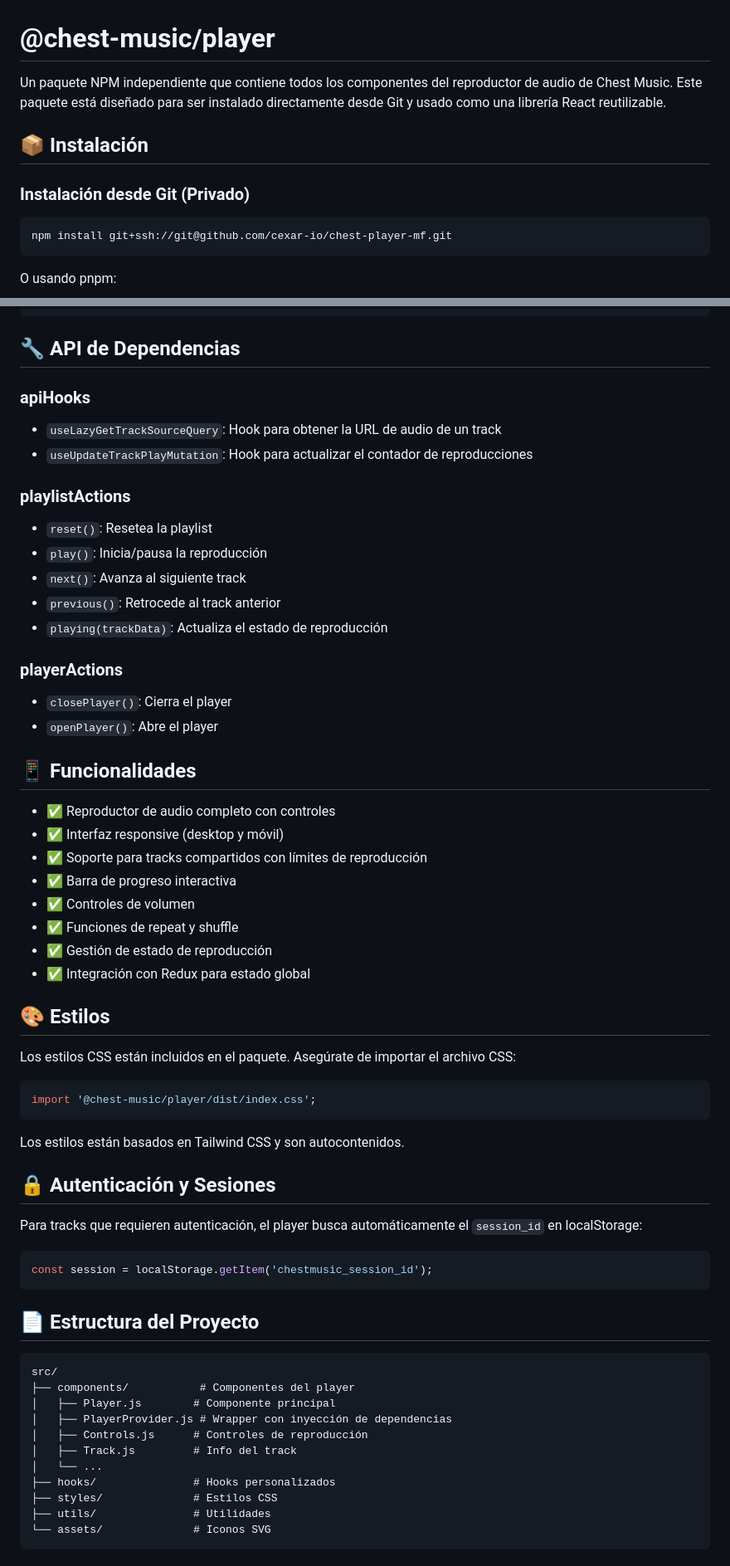
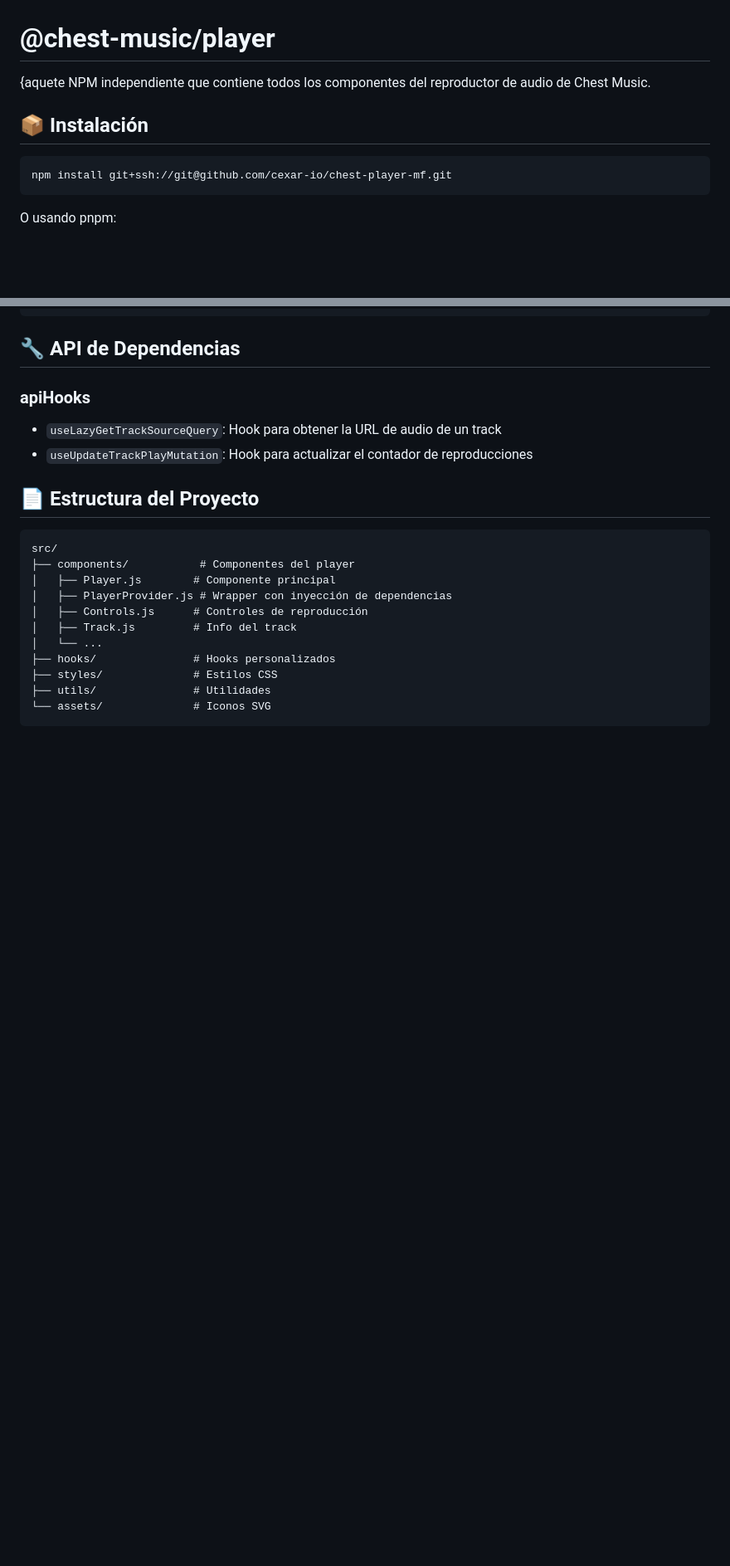
Before and after one commit to chest-music/chest-player-mf, a Markdown page: README.md, 2 parts joined by grey strips. Shown: that part at 83% size. Drawn GitHub-style; blank space fills up the shorter version.

````diff
--- a/README.md
+++ b/README.md
@@ -1,10 +1,10 @@
 # @chest-music/player
 
-Un paquete NPM independiente que contiene todos los componentes del reproductor de audio de Chest Music. Este paquete está diseñado para ser instalado directamente desde Git y usado como una librería React reutilizable.
+{aquete NPM independiente que contiene todos los componentes del reproductor de audio de Chest Music.
 
 ## 📦 Instalación
 
-### Instalación desde Git (Privado)
+
 
 ```bash
 npm install git+ssh://git@github.com/cexar-io/chest-player-mf.git
@@ -109,47 +109,6 @@ El player espera que tu store Redux tenga una estructura específica para el est
 - `useLazyGetTrackSourceQuery`: Hook para obtener la URL de audio de un track
 - `useUpdateTrackPlayMutation`: Hook para actualizar el contador de reproducciones
 
-### playlistActions
-
-- `reset()`: Resetea la playlist
-- `play()`: Inicia/pausa la reproducción
-- `next()`: Avanza al siguiente track
-- `previous()`: Retrocede al track anterior
-- `playing(trackData)`: Actualiza el estado de reproducción
-
-### playerActions
-
-- `closePlayer()`: Cierra el player
-- `openPlayer()`: Abre el player
-
-## 📱 Funcionalidades
-
-- ✅ Reproductor de audio completo con controles
-- ✅ Interfaz responsive (desktop y móvil)
-- ✅ Soporte para tracks compartidos con límites de reproducción
-- ✅ Barra de progreso interactiva
-- ✅ Controles de volumen
-- ✅ Funciones de repeat y shuffle
-- ✅ Gestión de estado de reproducción
-- ✅ Integración con Redux para estado global
-
-## 🎨 Estilos
-
-Los estilos CSS están incluidos en el paquete. Asegúrate de importar el archivo CSS:
-
-```javascript
-import '@chest-music/player/dist/index.css';
-```
-
-Los estilos están basados en Tailwind CSS y son autocontenidos.
-
-## 🔒 Autenticación y Sesiones
-
-Para tracks que requieren autenticación, el player busca automáticamente el `session_id` en localStorage:
-
-```javascript
-const session = localStorage.getItem('chestmusic_session_id');
-```
 
 ## 📄 Estructura del Proyecto
 
````
Also changed, not shown: other parts of README.md (+2 -17 lines).
